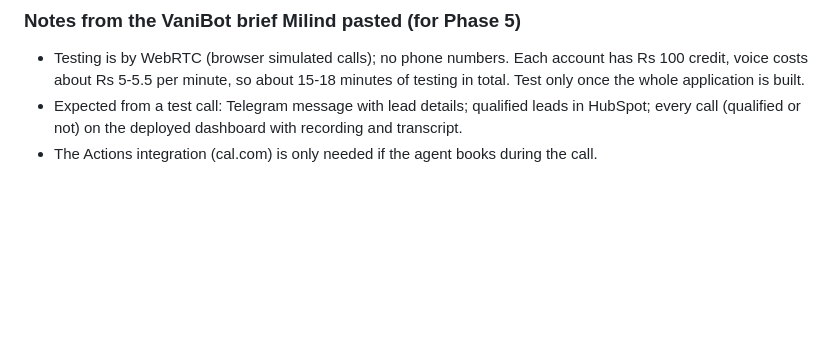
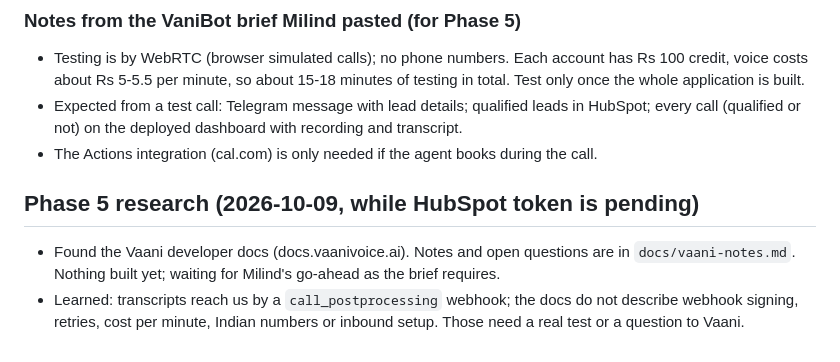
Before and after one commit to milindmali1810/aangan-phone-agent, a Markdown page: BUILD_LOG.md, the part around the change. GitHub-like rendering; blank space fills up the shorter version.

Commit message:
Vaani research notes
Co-Authored-By: Claude Sonnet 5.5 <noreply@anthropic.com>

```diff
--- a/BUILD_LOG.md
+++ b/BUILD_LOG.md
@@ -68,3 +68,7 @@
 - Testing is by WebRTC (browser simulated calls); no phone numbers. Each account has Rs 100 credit, voice costs about Rs 5-5.5 per minute, so about 15-18 minutes of testing in total. Test only once the whole application is built.
 - Expected from a test call: Telegram message with lead details; qualified leads in HubSpot; every call (qualified or not) on the deployed dashboard with recording and transcript.
 - The Actions integration (cal.com) is only needed if the agent books during the call.
+
+## Phase 5 research (2026-10-09, while HubSpot token is pending)
+- Found the Vaani developer docs (docs.vaanivoice.ai). Notes and open questions are in `docs/vaani-notes.md`. Nothing built yet; waiting for Milind's go-ahead as the brief requires.
+- Learned: transcripts reach us by a `call_postprocessing` webhook; the docs do not describe webhook signing, retries, cost per minute, Indian numbers or inbound setup. Those need a real test or a question to Vaani.
```
Also changed, not shown: docs/vaani-notes.md (added, +22 -0 lines).
